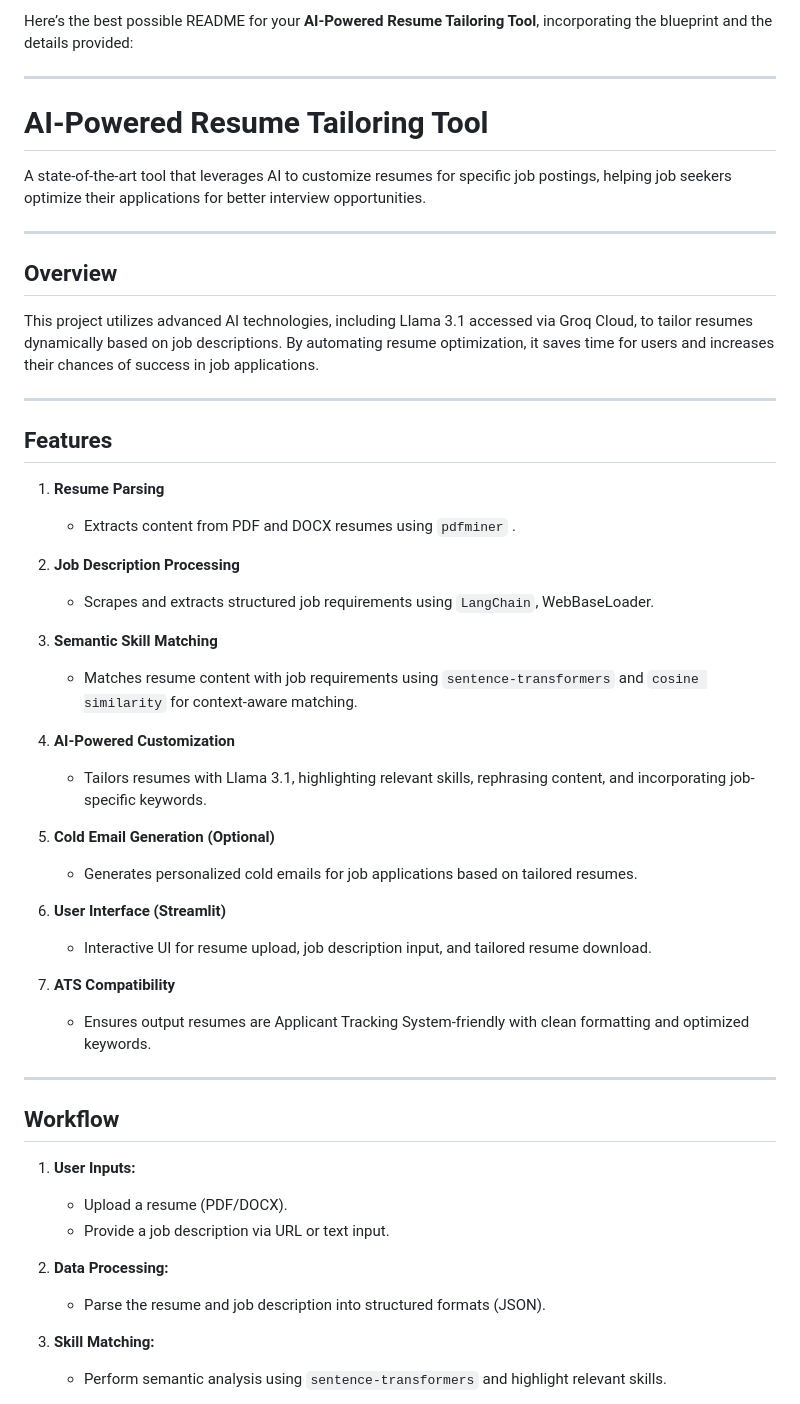
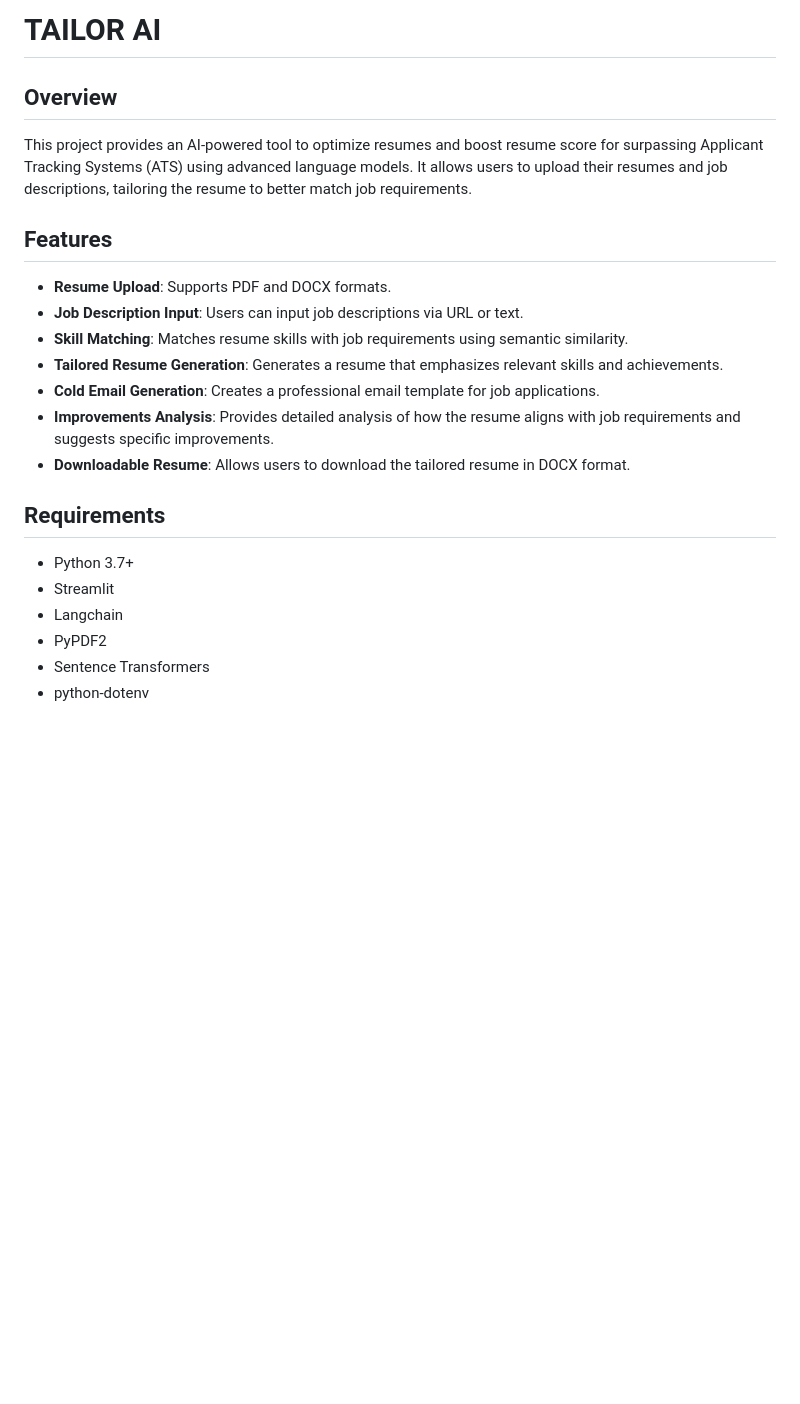
Before and after one commit to ShubhamBaghel309/Job-Ready-AI, a Markdown page: README.md, the part around one of its changes. Rendered like a GitHub page; blank space fills up the shorter version.

```diff
--- a/README.md
+++ b/README.md
@@ -1,50 +1,21 @@
-Here’s the best possible README for your **AI-Powered Resume Tailoring Tool**, incorporating the blueprint and the details provided:
+# TAILOR AI
+## Overview
+This project provides an AI-powered tool to optimize resumes  and boost resume score for surpassing Applicant Tracking Systems (ATS) using advanced language models. It allows users to upload their resumes and job descriptions, tailoring the resume to better match job requirements.
 
----
+## Features
+- **Resume Upload**: Supports PDF and DOCX formats.
+- **Job Description Input**: Users can input job descriptions via URL or text.
+- **Skill Matching**: Matches resume skills with job requirements using semantic similarity.
+- **Tailored Resume Generation**: Generates a resume that emphasizes relevant skills and achievements.
+- **Cold Email Generation**: Creates a professional email template for job applications.
+- **Improvements Analysis**: Provides detailed analysis of how the resume aligns with job requirements and suggests specific improvements.
+- **Downloadable Resume**: Allows users to download the tailored resume in DOCX format.
 
-# **AI-Powered Resume Tailoring Tool**
-A state-of-the-art tool that leverages AI to customize resumes for specific job postings, helping job seekers optimize their applications for better interview opportunities.
+## Requirements
+- Python 3.7+
+- Streamlit
+- Langchain
+- PyPDF2
+- Sentence Transformers
+- python-dotenv
 
----
-
-## **Overview**
-This project utilizes advanced AI technologies, including Llama 3.1 accessed via Groq Cloud, to tailor resumes dynamically based on job descriptions. By automating resume optimization, it saves time for users and increases their chances of success in job applications.
-
----
-
-## **Features**
-1. **Resume Parsing**
-   - Extracts content from PDF and DOCX resumes using `pdfminer` .
-
-2. **Job Description Processing**
-   - Scrapes and extracts structured job requirements using `LangChain`, WebBaseLoader.
-
-3. **Semantic Skill Matching**
-   - Matches resume content with job requirements using `sentence-transformers` and `cosine similarity` for context-aware matching.
-
-4. **AI-Powered Customization**
-   - Tailors resumes with Llama 3.1, highlighting relevant skills, rephrasing content, and incorporating job-specific keywords.
-
-5. **Cold Email Generation (Optional)**
-   - Generates personalized cold emails for job applications based on tailored resumes.
-
-6. **User Interface (Streamlit)**
-   - Interactive UI for resume upload, job description input, and tailored resume download.
-
-7. **ATS Compatibility**
-   - Ensures output resumes are Applicant Tracking System-friendly with clean formatting and optimized keywords.
-
----
-
-## **Workflow**
-
-1. **User Inputs:**
-   - Upload a resume (PDF/DOCX).
-   - Provide a job description via URL or text input.
-
-2. **Data Processing:**
-   - Parse the resume and job description into structured formats (JSON).
-
-3. **Skill Matching:**
-   - Perform semantic analysis using `sentence-transformers` and highlight relevant skills.
-
```
Also changed, not shown: other parts of README.md (+68 -46 lines).
